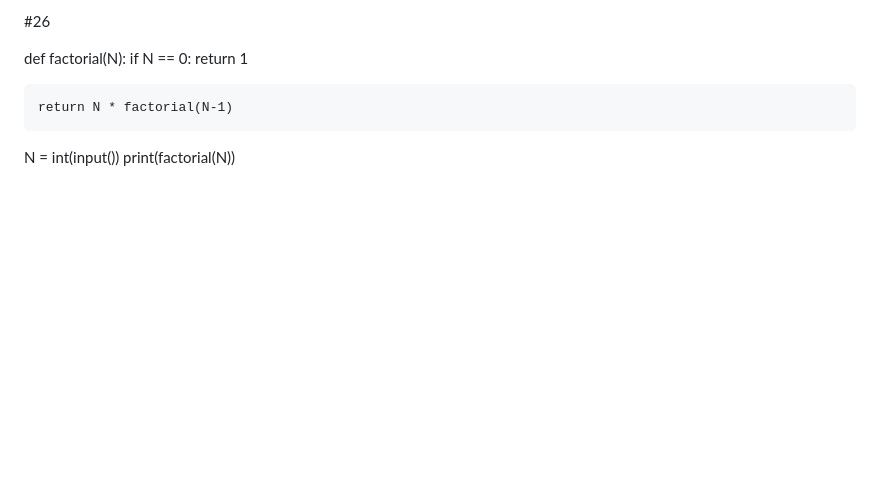
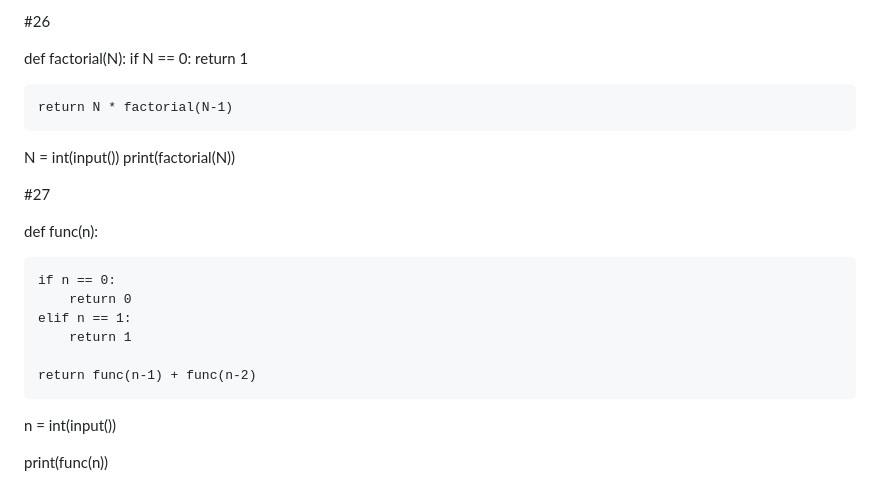
Before and after one commit to honghyunjin7/python_study, a Markdown page: README.md, the part around the change. Drawn GitHub-style; blank space fills up the shorter version.

```diff
--- a/README.md
+++ b/README.md
@@ -300,3 +300,18 @@ def factorial(N):
 
 N = int(input())
 print(factorial(N))
+
+#27
+
+def func(n):
+
+    if n == 0:
+        return 0
+    elif n == 1:
+        return 1
+
+    return func(n-1) + func(n-2)
+
+n = int(input())
+
+print(func(n))
```
